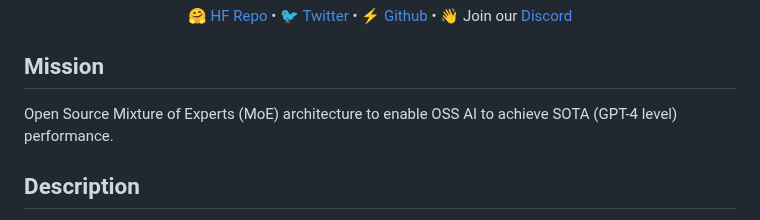
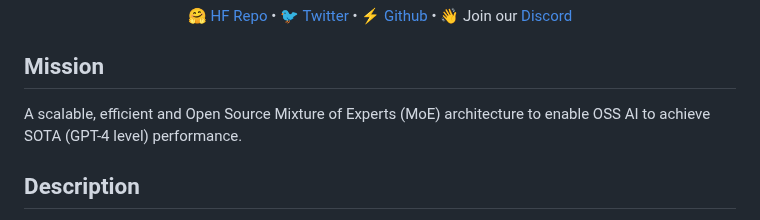
Before and after one commit to SkunkworksAI/hydra-moe, a Markdown page: README.md, the part around the change. Rendered like a GitHub page.

```diff
--- a/README.md
+++ b/README.md
@@ -5,7 +5,7 @@
 </p>
 
 ## Mission
-Open Source Mixture of Experts (MoE) architecture to enable OSS AI to achieve SOTA (GPT-4 level) performance.
+A scalable, efficient and Open Source Mixture of Experts (MoE) architecture to enable OSS AI to achieve SOTA (GPT-4 level) performance.
 
 ## Description
 
```
